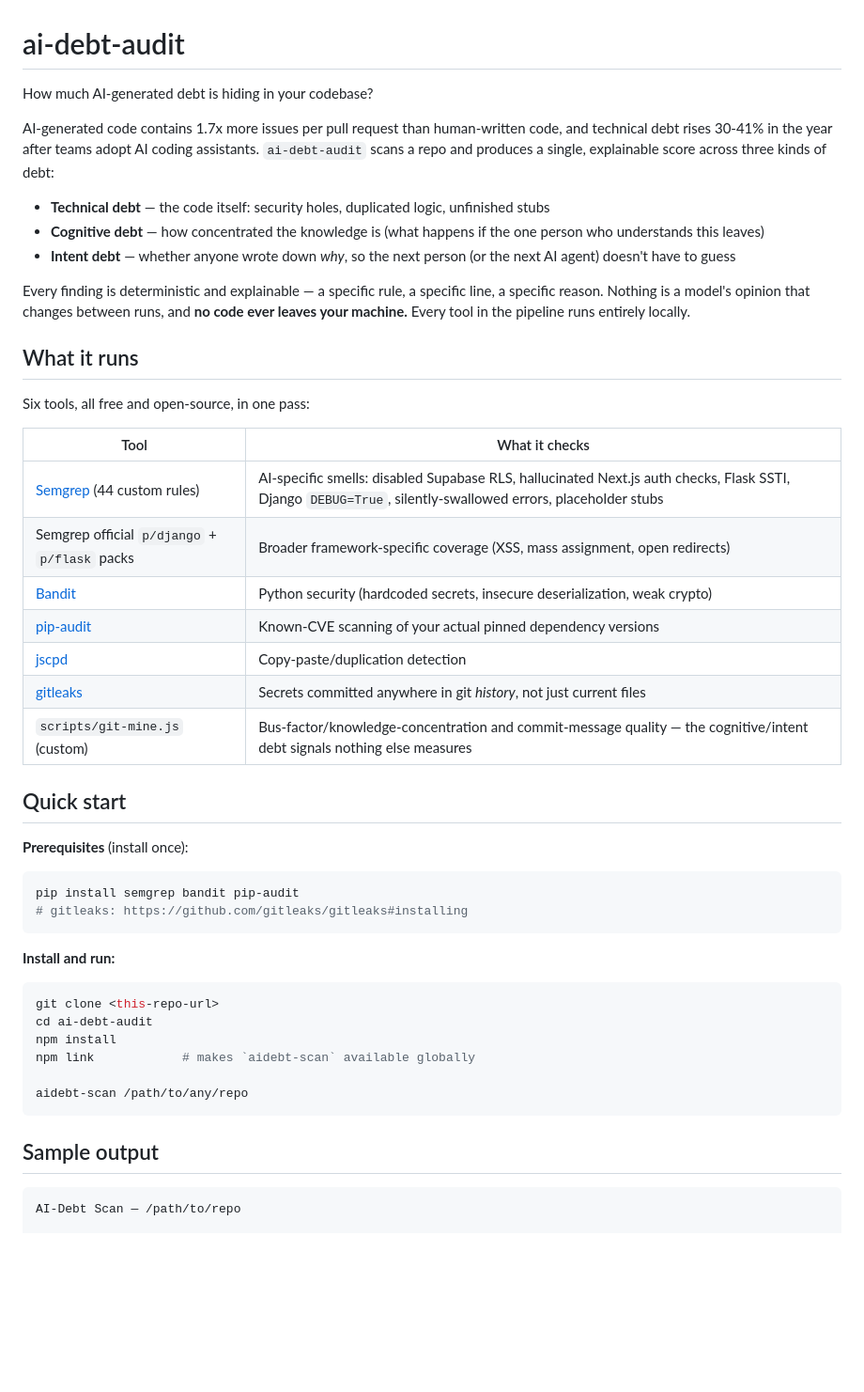
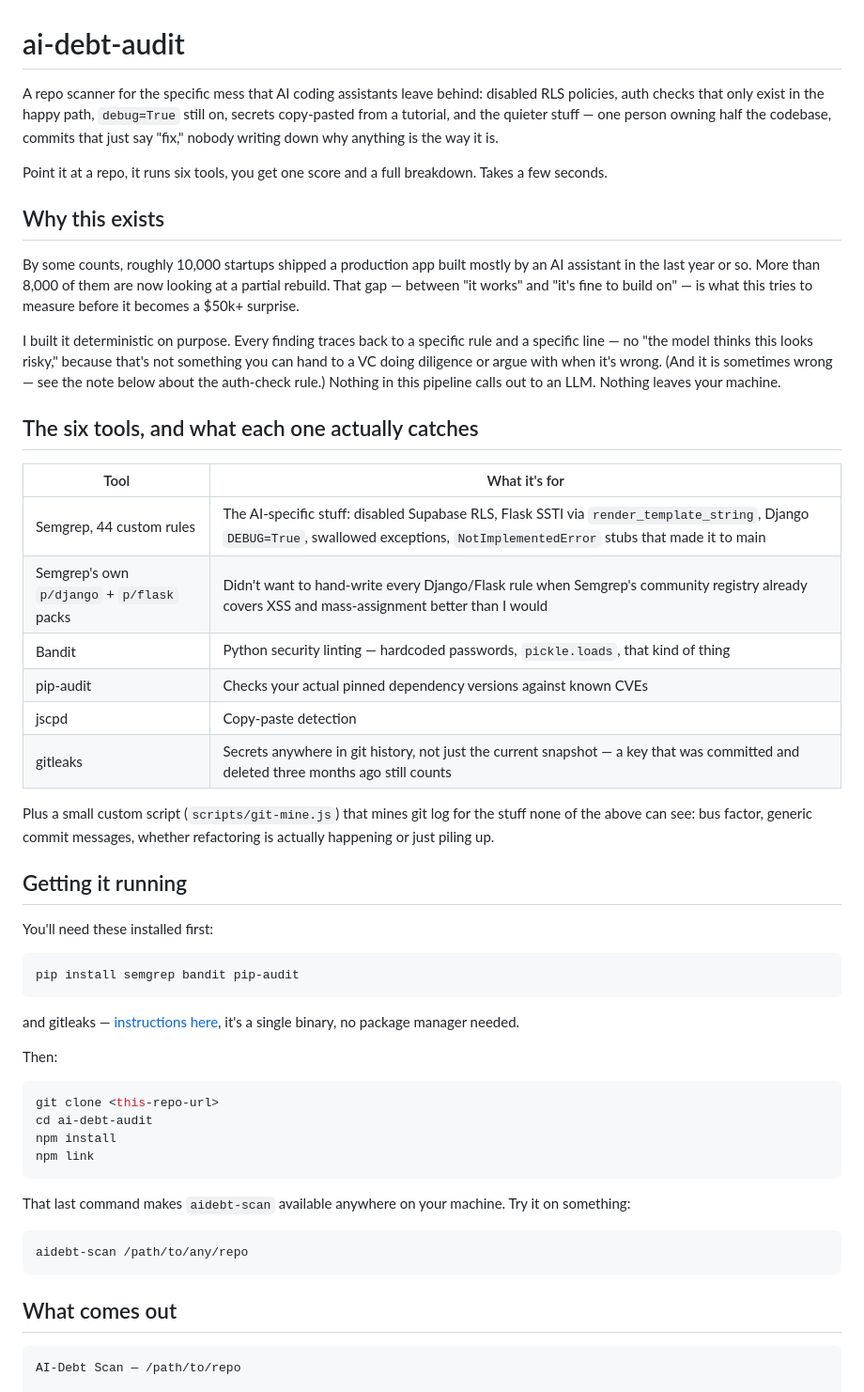
Before and after one commit to aniruddhavasudev/ai-debt-audit, a Markdown page: README.md, the part around one of its changes. Shown at 94% size. GitHub-like rendering; blank space fills up the shorter version.

Commit message:
rewrite README in a more human voice

````diff
--- a/README.md
+++ b/README.md
@@ -1,48 +1,50 @@
 # ai-debt-audit
 
-How much AI-generated debt is hiding in your codebase?
+A repo scanner for the specific mess that AI coding assistants leave behind: disabled RLS policies, auth checks that only exist in the happy path, `debug=True` still on, secrets copy-pasted from a tutorial, and the quieter stuff — one person owning half the codebase, commits that just say "fix," nobody writing down why anything is the way it is.
 
-AI-generated code contains 1.7x more issues per pull request than human-written code, and technical debt rises 30-41% in the year after teams adopt AI coding assistants. `ai-debt-audit` scans a repo and produces a single, explainable score across three kinds of debt:
+Point it at a repo, it runs six tools, you get one score and a full breakdown. Takes a few seconds.
 
-- **Technical debt** — the code itself: security holes, duplicated logic, unfinished stubs
-- **Cognitive debt** — how concentrated the knowledge is (what happens if the one person who understands this leaves)
-- **Intent debt** — whether anyone wrote down *why*, so the next person (or the next AI agent) doesn't have to guess
+## Why this exists
 
-Every finding is deterministic and explainable — a specific rule, a specific line, a specific reason. Nothing is a model's opinion that changes between runs, and **no code ever leaves your machine.** Every tool in the pipeline runs entirely locally.
+By some counts, roughly 10,000 startups shipped a production app built mostly by an AI assistant in the last year or so. More than 8,000 of them are now looking at a partial rebuild. That gap — between "it works" and "it's fine to build on" — is what this tries to measure before it becomes a $50k+ surprise.
 
-## What it runs
+I built it deterministic on purpose. Every finding traces back to a specific rule and a specific line — no "the model thinks this looks risky," because that's not something you can hand to a VC doing diligence or argue with when it's wrong. (And it is sometimes wrong — see the note below about the auth-check rule.) Nothing in this pipeline calls out to an LLM. Nothing leaves your machine.
 
-Six tools, all free and open-source, in one pass:
+## The six tools, and what each one actually catches
 
-| Tool | What it checks |
+| Tool | What it's for |
 |---|---|
-| [Semgrep](https://semgrep.dev/) (44 custom rules) | AI-specific smells: disabled Supabase RLS, hallucinated Next.js auth checks, Flask SSTI, Django `DEBUG=True`, silently-swallowed errors, placeholder stubs |
-| Semgrep official `p/django` + `p/flask` packs | Broader framework-specific coverage (XSS, mass assignment, open redirects) |
-| [Bandit](https://bandit.readthedocs.io/) | Python security (hardcoded secrets, insecure deserialization, weak crypto) |
-| [pip-audit](https://github.com/pypa/pip-audit) | Known-CVE scanning of your actual pinned dependency versions |
-| [jscpd](https://github.com/kucherenko/jscpd) | Copy-paste/duplication detection |
-| [gitleaks](https://github.com/gitleaks/gitleaks) | Secrets committed anywhere in git *history*, not just current files |
-| `scripts/git-mine.js` (custom) | Bus-factor/knowledge-concentration and commit-message quality — the cognitive/intent debt signals nothing else measures |
+| Semgrep, 44 custom rules | The AI-specific stuff: disabled Supabase RLS, Flask SSTI via `render_template_string`, Django `DEBUG=True`, swallowed exceptions, `NotImplementedError` stubs that made it to main |
+| Semgrep's own `p/django` + `p/flask` packs | Didn't want to hand-write every Django/Flask rule when Semgrep's community registry already covers XSS and mass-assignment better than I would |
+| Bandit | Python security linting — hardcoded passwords, `pickle.loads`, that kind of thing |
+| pip-audit | Checks your actual pinned dependency versions against known CVEs |
+| jscpd | Copy-paste detection |
+| gitleaks | Secrets anywhere in git history, not just the current snapshot — a key that was committed and deleted three months ago still counts |
 
-## Quick start
+Plus a small custom script (`scripts/git-mine.js`) that mines git log for the stuff none of the above can see: bus factor, generic commit messages, whether refactoring is actually happening or just piling up.
 
-**Prerequisites** (install once):
+## Getting it running
+
+You'll need these installed first:
 ```bash
 pip install semgrep bandit pip-audit
-# gitleaks: https://github.com/gitleaks/gitleaks#installing
 ```
+and gitleaks — [instructions here](https://github.com/gitleaks/gitleaks#installing), it's a single binary, no package manager needed.
 
-**Install and run:**
+Then:
 ```bash
 git clone <this-repo-url>
 cd ai-debt-audit
 npm install
-npm link            # makes `aidebt-scan` available globally
+npm link
+```
 
+That last command makes `aidebt-scan` available anywhere on your machine. Try it on something:
+```bash
 aidebt-scan /path/to/any/repo
 ```
 
-## Sample output
+## What comes out
 
 ```
 AI-Debt Scan — /path/to/repo
````
Also changed, not shown: other parts of README.md (+9 -9 lines).
